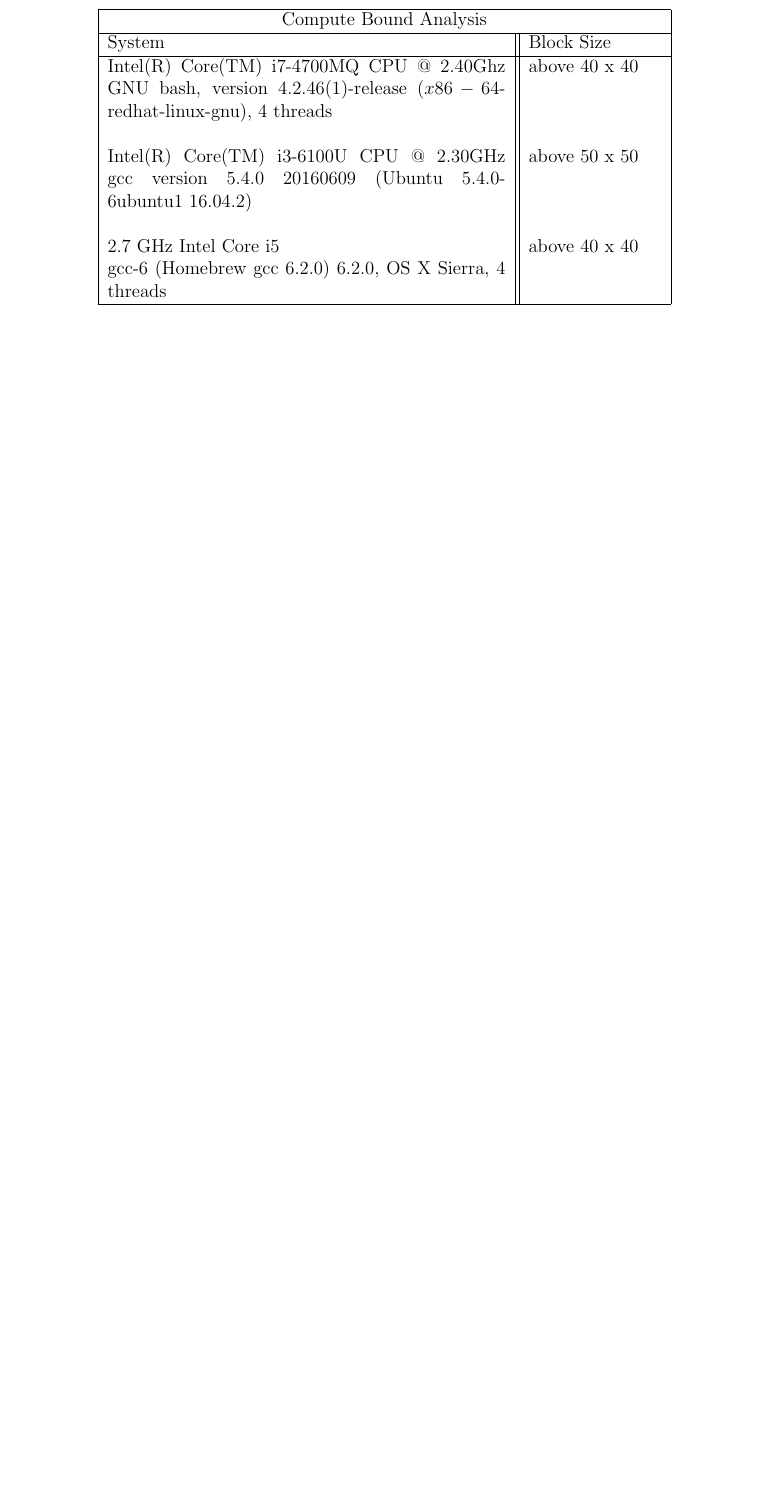
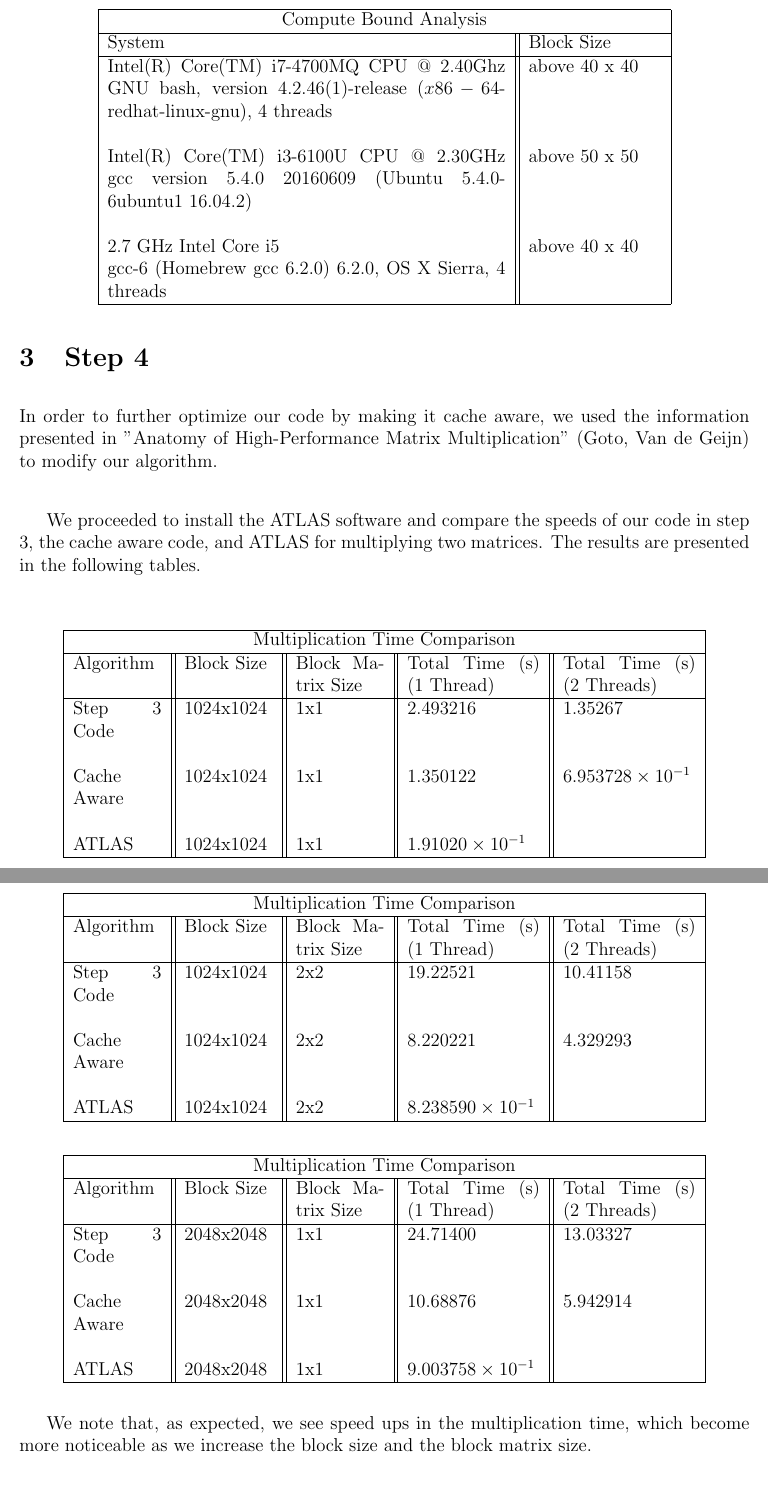
Before and after one commit to xhu4/GIT, a LaTeX document (HPC/report.tex): part of page 5 of 5 before the commit and two parts of pages 5 and 6 of 7 after it, the two joined at a grey line, cut so that both start at the same text, the shorter picture padded with empty space. Compiled offline with pdfLaTeX.

Commit message:
report for step 4&5

```diff
--- a/HPC/report.tex
+++ b/HPC/report.tex
@@ -276,3 +276,86 @@
 
 
 
+
+	\section{Step 4}
+
+	In order to further optimize our code by making it cache aware, we used the information presented in "Anatomy of High-Performance Matrix Multiplication" (Goto, Van de Geijn) to modify our algorithm. \\
+
+	We proceeded to install the ATLAS software and compare the speeds of our code in step 3, the cache aware code, and ATLAS for multiplying two matrices. The results are presented in the following tables. \\
+
+
+
+	\begin{center}
+
+		\begin{tabular}{ |p{2cm}| |p{2cm}| |p{2cm}||p{3cm}||p{3cm}|}
+			\hline
+			\multicolumn{5}{|c|}{Multiplication Time Comparison } \\
+			\hline
+			Algorithm& Block Size &Block Matrix Size & Total Time (s) (1 Thread)& Total Time (s) (2 Threads)\\
+			\hline
+			Step 3 Code & 1024x1024 &  1x1& $2.493216$  & $1.35267$    \\
+			&  &  & & \\
+
+			Cache Aware & 1024x1024& 1x1 &  $1.350122$ & $6.953728\times10^{-1}$   \\
+
+			& & & & \\
+
+			ATLAS & 1024x1024 & 1x1 & $1.91020\times10^{-1}$&  \\
+
+
+			\hline
+		\end{tabular}
+
+	\end{center}
+
+
+	\begin{center}
+
+		\begin{tabular}{ |p{2cm}| |p{2cm}| |p{2cm}||p{3cm}||p{3cm}|}
+			\hline
+			\multicolumn{5}{|c|}{Multiplication Time Comparison } \\
+			\hline
+			Algorithm& Block Size &Block Matrix Size & Total Time (s) (1 Thread)& Total Time (s) (2 Threads)\\
+			\hline
+			Step 3 Code & 1024x1024 &  2x2& $19.22521$  & $10.41158$    \\
+			&  &  & & \\
+
+			Cache Aware & 1024x1024& 2x2 &  $8.220221$ & $4.329293$   \\
+
+			& & & & \\
+
+			ATLAS & 1024x1024 & 2x2 & $8.238590\times10^{-1}$&  \\
+
+
+			\hline
+		\end{tabular}
+
+	\end{center}
+
+
+
+	\begin{center}
+
+		\begin{tabular}{ |p{2cm}| |p{2cm}| |p{2cm}||p{3cm}||p{3cm}|}
+			\hline
+			\multicolumn{5}{|c|}{Multiplication Time Comparison } \\
+			\hline
+			Algorithm& Block Size &Block Matrix Size & Total Time (s) (1 Thread)& Total Time (s) (2 Threads)\\
+			\hline
+			Step 3 Code & 2048x2048 &  1x1 & $24.71400$  & $13.03327$    \\
+			&  &  & & \\
+
+			Cache Aware & 2048x2048& 1x1 &  $10.68876$ & $5.942914$   \\
+
+			& & & & \\
+
+			ATLAS & 2048x2048 & 1x1 & $9.003758\times10^{-1}$&  \\
+
+
+			\hline
+		\end{tabular}
+
+	\end{center}
+
+
+	We note that, as expected, we see speed ups in the multiplication time, which become more noticeable as we increase the block size and the block matrix size.
```
Also changed, not shown: HPC/report.tex (37 more changed lines).
